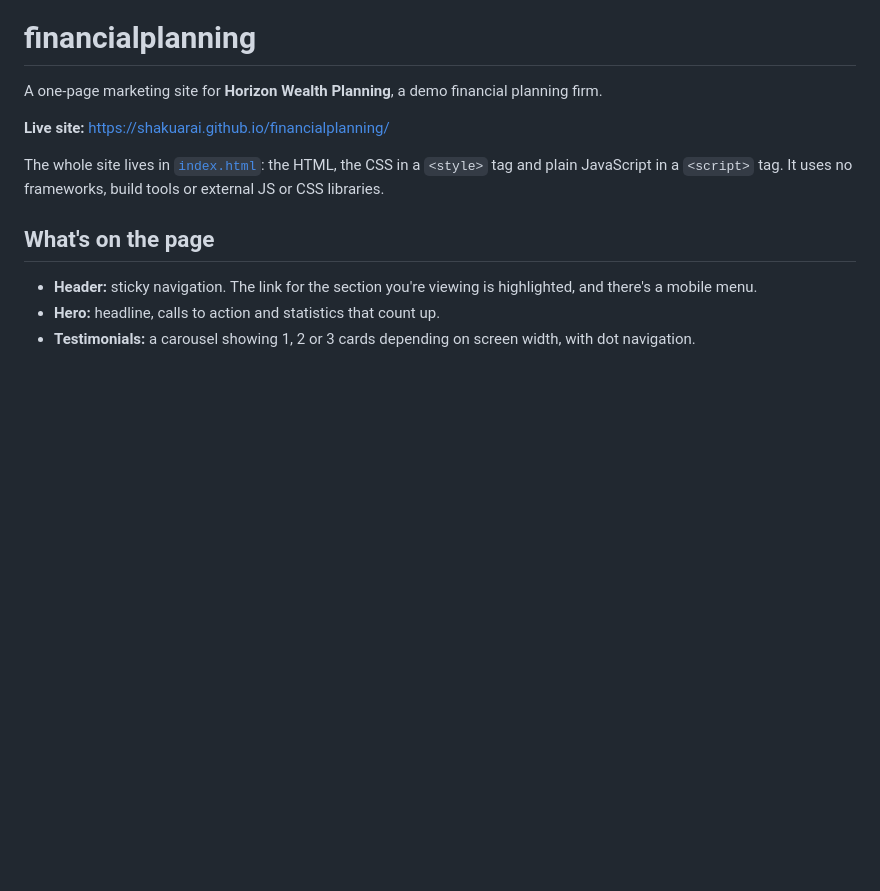
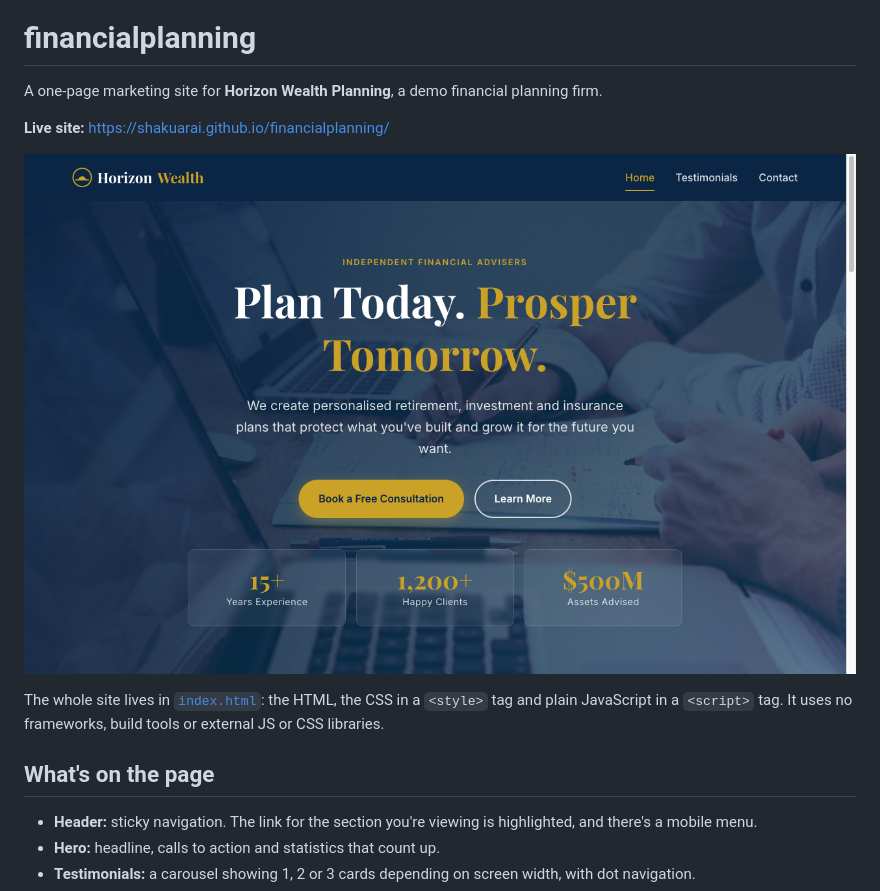
Before and after one commit to shakuarai/financialplanning, a Markdown page: README.md, the part around the change. Rendered like a GitHub page; pictures changed too: docs/screenshot.png (added); blank space fills up the shorter version.

```diff
--- a/README.md
+++ b/README.md
@@ -3,6 +3,8 @@
 A one-page marketing site for **Horizon Wealth Planning**, a demo financial planning firm.
 
 **Live site:** https://shakuarai.github.io/financialplanning/
+
+![Horizon Wealth Planning home page at desktop width](docs/screenshot.png)
 
 The whole site lives in [`index.html`](index.html): the HTML, the CSS in a `<style>` tag and plain JavaScript in a `<script>` tag. It uses no frameworks, build tools or external JS or CSS libraries.
 
```
Also changed, not shown: .claude/commands/publish-github.md (+15 -1 lines), 2 other files.
